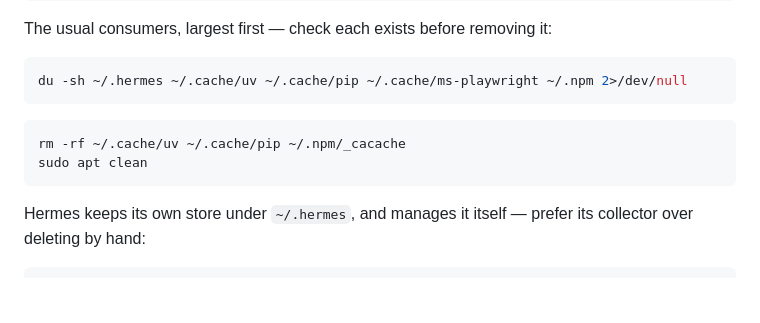
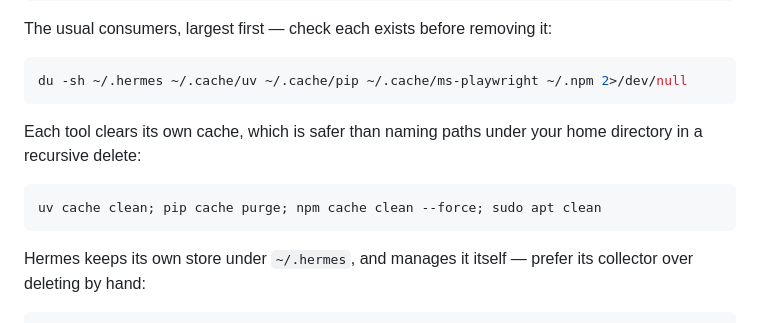
Before and after one commit to Timioni001/morph-hermes, a Markdown page: docs/WSL.md, the part around the change. Rendered like a GitHub page; blank space fills up the shorter version.

````diff
--- a/docs/WSL.md
+++ b/docs/WSL.md
@@ -271,9 +271,11 @@ The usual consumers, largest first — check each exists before removing it:
 du -sh ~/.hermes ~/.cache/uv ~/.cache/pip ~/.cache/ms-playwright ~/.npm 2>/dev/null
 ```
 
+Each tool clears its own cache, which is safer than naming paths under your home
+directory in a recursive delete:
+
 ```bash
-rm -rf ~/.cache/uv ~/.cache/pip ~/.npm/_cacache
-sudo apt clean
+uv cache clean; pip cache purge; npm cache clean --force; sudo apt clean
 ```
 
 Hermes keeps its own store under `~/.hermes`, and manages it itself — prefer its
````
Also changed, not shown: README.md (+17 -10 lines), docs/assets/morph-in-hermes.png (added), 5 other files.
